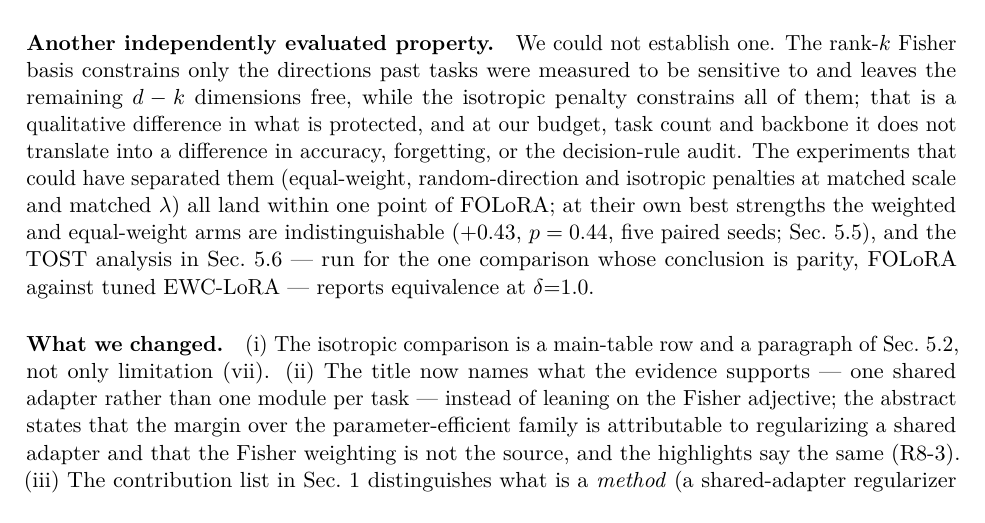
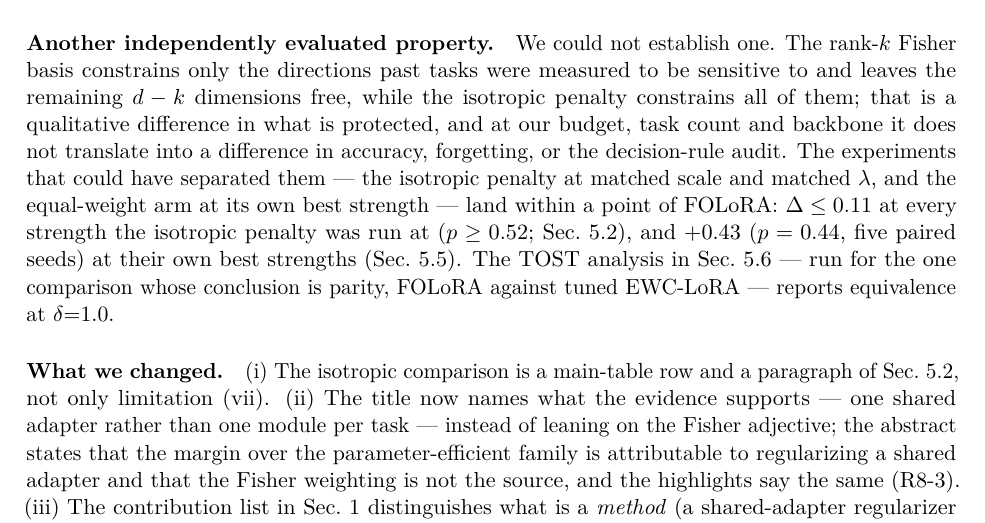
Before and after one commit to ml-universe/FOLoRA, a LaTeX document (paper/response-letter-r2/main.tex, which reads paper/response-letter-r2/02_reviewer1.tex): part of page 3 of 12, cut so that both start at the same text. Compiled offline with pdfLaTeX.

Commit message:
Fifth audit: R1-1 no longer claims three arms tie within a point
The paragraph said "the experiments that could have separated them
(equal-weight, random-direction and isotropic penalties at matched scale and
matched lambda) all land within one point". Two of the three do not:

- random-direction: 74.35 against 78.37, -4.02 points (p=0.070, n=3), Sec. 5.5;
- equal-weight at matched lambda: +3.83 at lambda=1, +4.19 at lambda=3,
  -2.79 at lambda=30 (p=0.0039); it ties only at its own best strength.

Only the isotropic penalty lands within a point at every strength it was run
at (|delta| <= 0.11, p >= 0.52, Sec. 5.2). The sentence now says exactly that,
keeps the best-strength equal-weight result, and drops the random-direction arm
from the enumeration rather than restating a different contrast.

```diff
--- a/paper/response-letter-r2/02_reviewer1.tex
+++ b/paper/response-letter-r2/02_reviewer1.tex
@@ -50,12 +50,13 @@ Fisher basis constrains only the directions past tasks were measured to be sensi
 leaves the remaining $d-k$ dimensions free, while the isotropic penalty constrains all of
 them; that is a qualitative difference in what is protected, and at our budget, task count
 and backbone it does not translate into a difference in accuracy, forgetting, or the
-decision-rule audit. The experiments that could have separated them (equal-weight,
-random-direction and isotropic penalties at matched scale and matched $\lambda$) all land
-within one point of FOLoRA; at their own best strengths the weighted and equal-weight arms
-are indistinguishable ($+0.43$, $p=0.44$, five paired seeds; Sec.~5.5), and the TOST
-analysis in Sec.~5.6 --- run for the one comparison whose conclusion is parity, FOLoRA
-against tuned EWC-LoRA --- reports equivalence at $\delta{=}1.0$.
+decision-rule audit. The experiments that could have separated them --- the isotropic
+penalty at matched scale and matched $\lambda$, and the equal-weight arm at its own best
+strength --- land within a point of FOLoRA: $\Delta\le0.11$ at every strength the isotropic
+penalty was run at ($p\ge0.52$; Sec.~5.2), and $+0.43$ ($p=0.44$, five paired seeds) at
+their own best strengths (Sec.~5.5). The TOST analysis in Sec.~5.6 --- run for the one
+comparison whose conclusion is parity, FOLoRA against tuned EWC-LoRA --- reports
+equivalence at $\delta{=}1.0$.
 
 \paragraph{What we changed.} (i) The isotropic comparison is a main-table row and a paragraph
 of Sec.~5.2, not only limitation (vii). (ii) The title now names what the
```
Also changed, not shown: paper/response-letter-r2/main.pdf.
